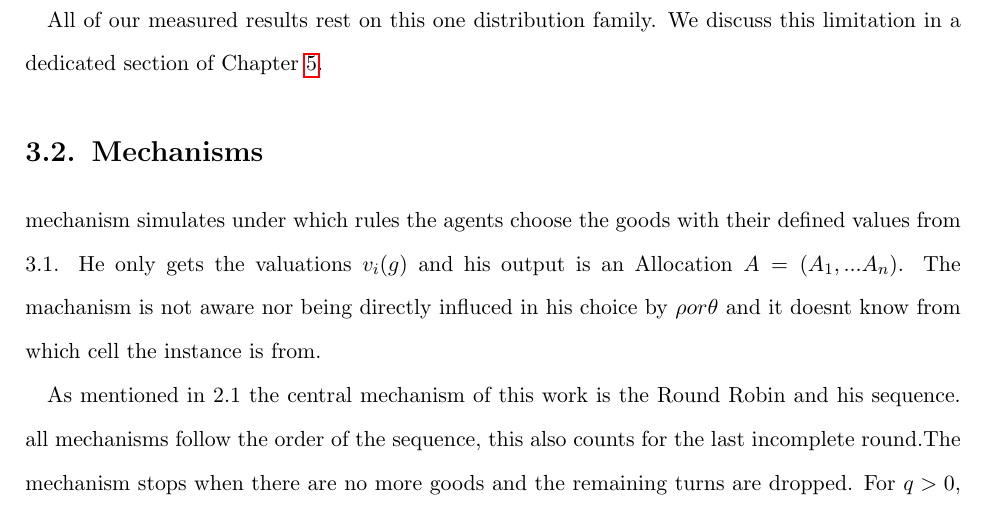
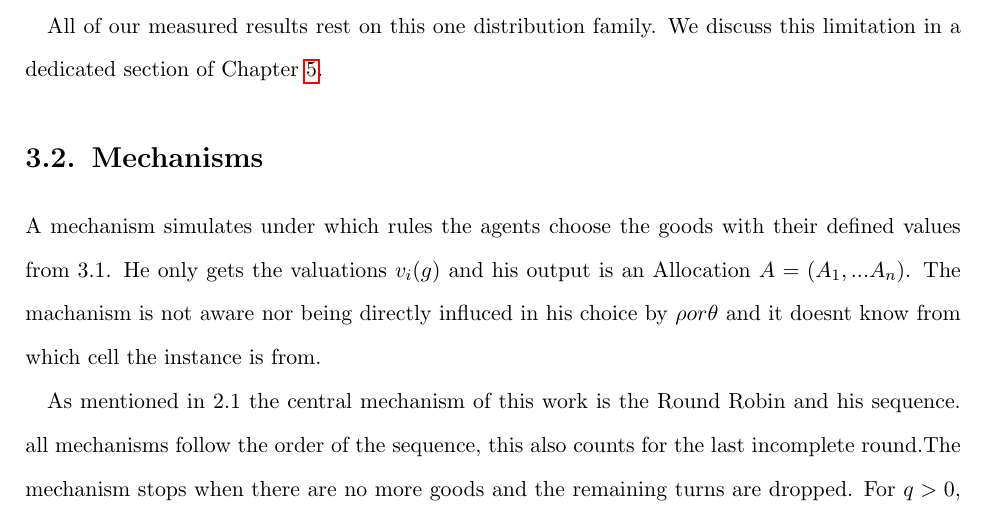
Before and after one commit to francisco-waggershauser/Bachelor_Thesis, a LaTeX thesis (main.tex, which reads chapters/03_model.tex): part of page 14 of 23, cut so that both start at the same text. Compiled offline with pdfLaTeX.

Commit message:
Updates from Overleaf

```diff
--- a/chapters/03_model.tex
+++ b/chapters/03_model.tex
@@ -65,7 +65,7 @@ Similar simulation models appear in \textcite[p.~8]{branzei2025}, who mixes a co
 All of our measured results rest on this one distribution family. We discuss this limitation in a dedicated section of Chapter~\ref{ch:discussion}.
 
 
-\section{Mechanisms}\label
+\section{Mechanisms}\label{sec:mechanisms}
 A mechanism simulates under which rules the agents choose the goods with their defined values from 3.1. He only gets the valuations $v_i(g)$ and his output is an Allocation $A = (A_1,...A_n)$. The machanism is not aware nor being directly influced in his choice by $\rho or \theta$ and it doesnt know from which cell the instance is from.
 
 As mentioned in 2.1 the central mechanism of this work is the Round Robin and his sequence. all mechanisms follow the order of the sequence, this also counts for the last incomplete round.The mechanism stops when there are no more goods and the remaining turns are dropped. For $q>0$, the sequence decides who gets the last additional good.
```
